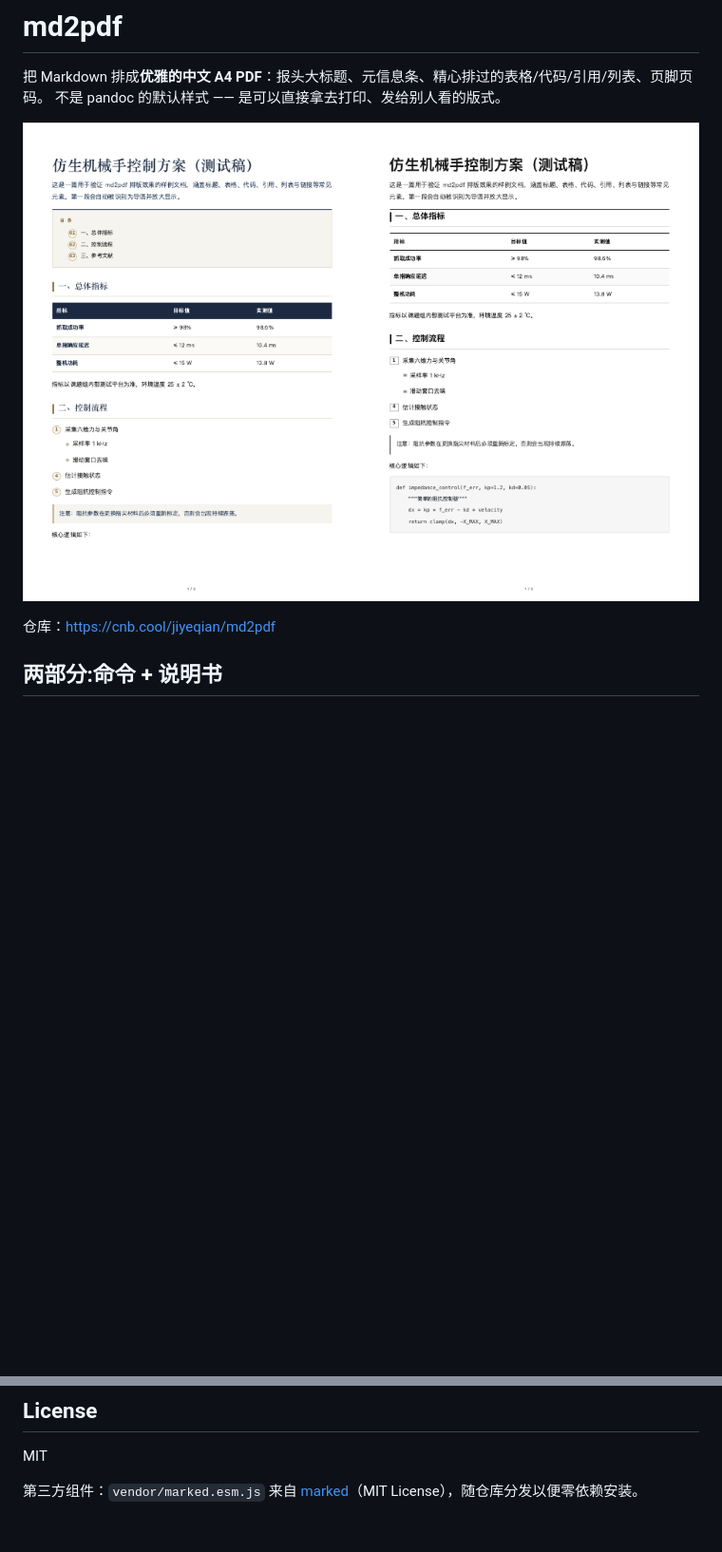
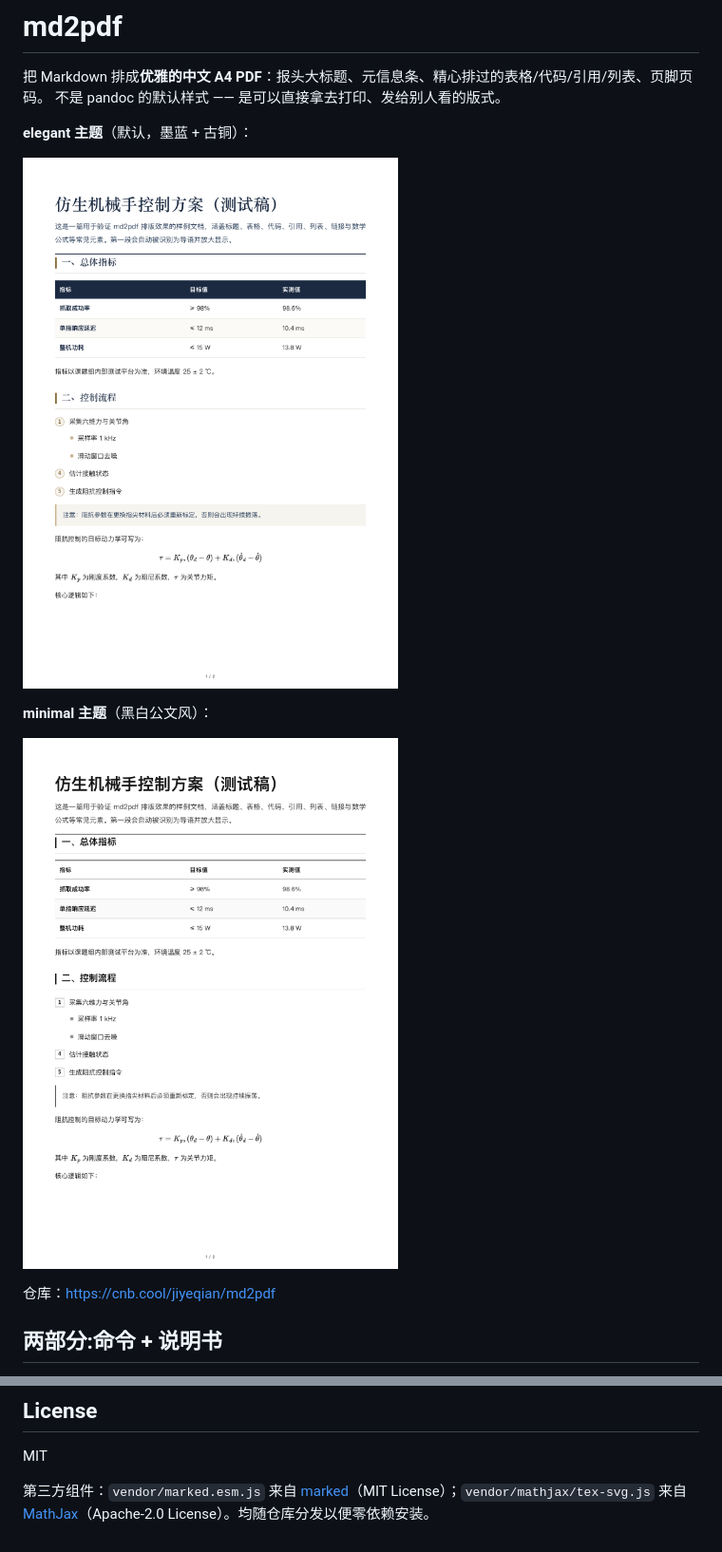
Before and after one commit to jiyeqian/md2pdf, a Markdown page: README.md, 2 parts joined by grey strips. Shown: that part at 95% size. Drawn GitHub-style; pictures changed too: docs/theme-elegant.png (added), docs/theme-minimal.png (added), docs/themes.png (deleted); blank space fills up the shorter version.

Commit message:
feat: 内置 MathJax 数学公式渲染 + README 分主题高清图

```diff
--- a/README.md
+++ b/README.md
@@ -3,7 +3,13 @@
 把 Markdown 排成**优雅的中文 A4 PDF**：报头大标题、元信息条、精心排过的表格/代码/引用/列表、页脚页码。
 不是 pandoc 的默认样式 —— 是可以直接拿去打印、发给别人看的版式。
 
-![themes](docs/themes.png)
+**elegant 主题**（默认，墨蓝 + 古铜）：
+
+![elegant 主题效果](docs/theme-elegant.png)
+
+**minimal 主题**（黑白公文风）：
+
+![minimal 主题效果](docs/theme-minimal.png)
 
 仓库：https://cnb.cool/jiyeqian/md2pdf
 
@@ -220,4 +227,4 @@ skill/SKILL.md          Agent 技能说明书（postinstall 会装到技能目
 
 MIT
 
-第三方组件：`vendor/marked.esm.js` 来自 [marked](https://github.com/markedjs/marked)（MIT License），随仓库分发以便零依赖安装。
+第三方组件：`vendor/marked.esm.js` 来自 [marked](https://github.com/markedjs/marked)（MIT License）；`vendor/mathjax/tex-svg.js` 来自 [MathJax](https://github.com/mathjax/MathJax)（Apache-2.0 License）。均随仓库分发以便零依赖安装。
```
Also changed, not shown: other parts of README.md (+1 -0 lines), CODEBUDDY.md (+2 -2 lines), examples/demo.md (+7 -1 lines), 6 other files.
